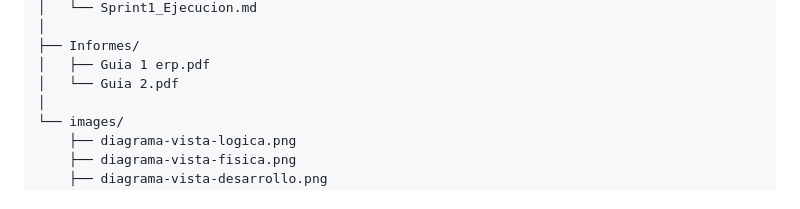
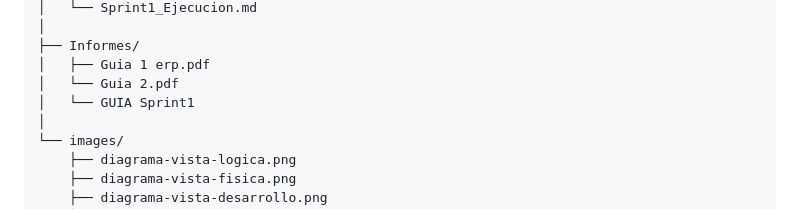
Before and after one commit to jcamiloces/ERP-Software-Architecture-2026, a Markdown page: README.md, the part around the change. Rendered like a GitHub page.

```diff
--- a/README.md
+++ b/README.md
@@ -152,6 +152,7 @@ Docs/
 ├── Informes/
 │   ├── Guia 1 erp.pdf
 │   └── Guia 2.pdf
+│   └── GUIA Sprint1
 │
 └── images/
     ├── diagrama-vista-logica.png
```
